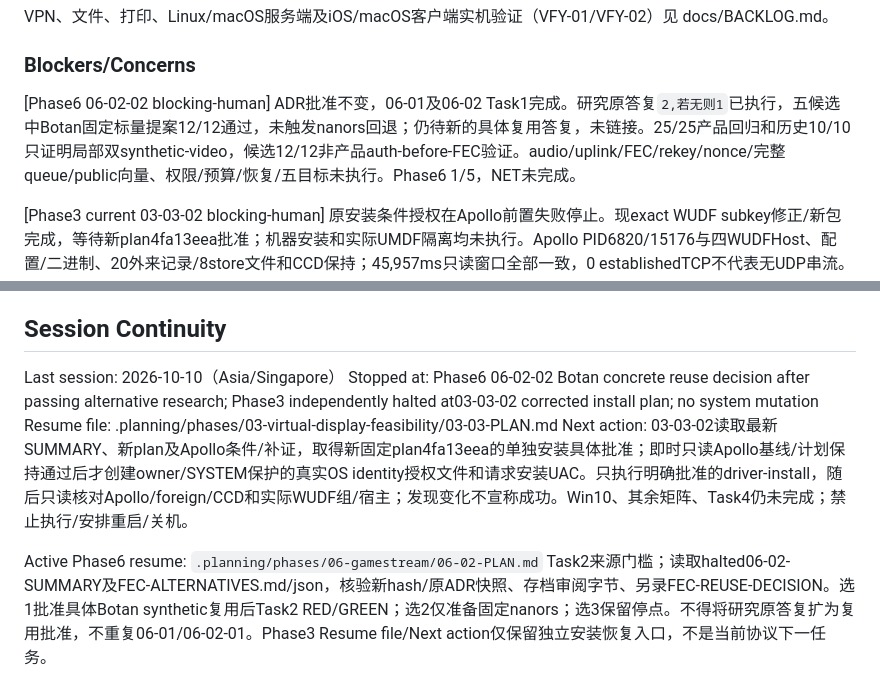
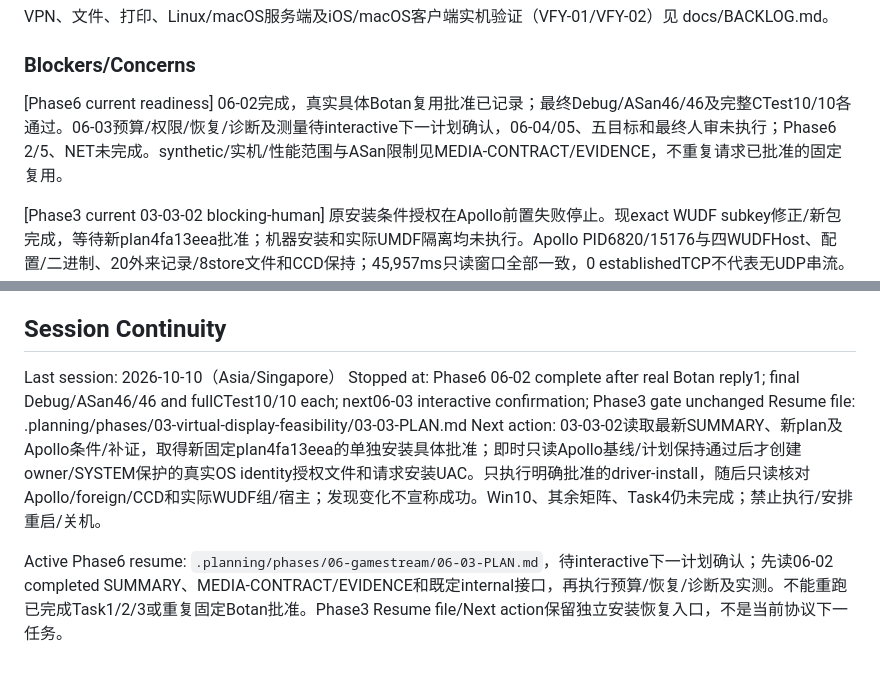
Before and after one commit to Jerry12228/Aether, a Markdown page: .planning/STATE.md, 2 parts joined by grey strips. GitHub-like rendering.

```diff
--- a/.planning/STATE.md
+++ b/.planning/STATE.md
@@ -120,7 +126,7 @@ VPN、文件、打印、Linux/macOS服务端及iOS/macOS客户端实机验证（
 
 ### Blockers/Concerns
 
-[Phase6 06-02-02 blocking-human] ADR批准不变，06-01及06-02 Task1完成。研究原答复`2,若无则1`已执行，五候选中Botan固定标量提案12/12通过，未触发nanors回退；仍待新的具体复用答复，未链接。25/25产品回归和历史10/10只证明局部双synthetic-video，候选12/12非产品auth-before-FEC验证。audio/uplink/FEC/rekey/nonce/完整queue/public向量、权限/预算/恢复/五目标未执行。Phase6 1/5，NET未完成。
+[Phase6 current readiness] 06-02完成，真实具体Botan复用批准已记录；最终Debug/ASan46/46及完整CTest10/10各通过。06-03预算/权限/恢复/诊断及测量待interactive下一计划确认，06-04/05、五目标和最终人审未执行；Phase6 2/5、NET未完成。synthetic/实机/性能范围与ASan限制见MEDIA-CONTRACT/EVIDENCE，不重复请求已批准的固定复用。
 
 [Phase3 current 03-03-02 blocking-human] 原安装条件授权在Apollo前置失败停止。现exact WUDF subkey修正/新包完成，等待新plan4fa13eea批准；机器安装和实际UMDF隔离均未执行。Apollo PID6820/15176与四WUDFHost、配置/二进制、20外来记录/8store文件和CCD保持；45,957ms只读窗口全部一致，0 establishedTCP不代表无UDP串流。BCD权限partial、既有安全/信任不变；历史Machine/Install假授权自动审批拒绝原样保留。WINDOWS ledger未执行矩阵仍open。SDK仍按SUMMARY存在误计9/3，已再次按halted纠正8完成、Phase3 2/3；不关闭VDP。
 
@@ -157,8 +163,8 @@ VPN、文件、打印、Linux/macOS服务端及iOS/macOS客户端实机验证（
 ## Session Continuity
 
 Last session: 2026-10-10（Asia/Singapore）
-Stopped at: Phase6 06-02-02 Botan concrete reuse decision after passing alternative research; Phase3 independently halted at03-03-02 corrected install plan; no system mutation
+Stopped at: Phase6 06-02 complete after real Botan reply1; final Debug/ASan46/46 and fullCTest10/10 each; next06-03 interactive confirmation; Phase3 gate unchanged
 Resume file: .planning/phases/03-virtual-display-feasibility/03-03-PLAN.md
 Next action: 03-03-02读取最新SUMMARY、新plan及Apollo条件/补证，取得新固定plan4fa13eea的单独安装具体批准；即时只读Apollo基线/计划保持通过后才创建owner/SYSTEM保护的真实OS identity授权文件和请求安装UAC。只执行明确批准的driver-install，随后只读核对Apollo/foreign/CCD和实际WUDF组/宿主；发现变化不宣称成功。Win10、其余矩阵、Task4仍未完成；禁止执行/安排重启/关机。
 
-Active Phase6 resume: `.planning/phases/06-gamestream/06-02-PLAN.md` Task2来源门槛；读取halted06-02-SUMMARY及FEC-ALTERNATIVES.md/json，核验新hash/原ADR快照、存档审阅字节、另录FEC-REUSE-DECISION。选1批准具体Botan synthetic复用后Task2 RED/GREEN；选2仅准备固定nanors；选3保留停点。不得将研究原答复扩为复用批准，不重复06-01/06-02-01。Phase3 Resume file/Next action仅保留独立安装恢复入口，不是当前协议下一任务。
+Active Phase6 resume: `.planning/phases/06-gamestream/06-03-PLAN.md`，待interactive下一计划确认；先读06-02 completed SUMMARY、MEDIA-CONTRACT/EVIDENCE和既定internal接口，再执行预算/恢复/诊断及实测。不能重跑已完成Task1/2/3或重复固定Botan批准。Phase3 Resume file/Next action保留独立安装恢复入口，不是当前协议下一任务。
```
Also changed, not shown: other parts of .planning/STATE.md (+17 -11 lines), .planning/ROADMAP.md (+4 -4 lines), 1 other file.
